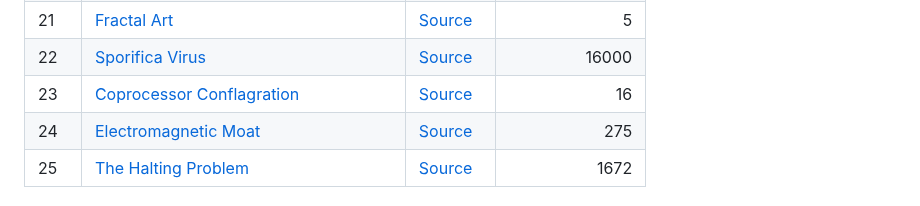
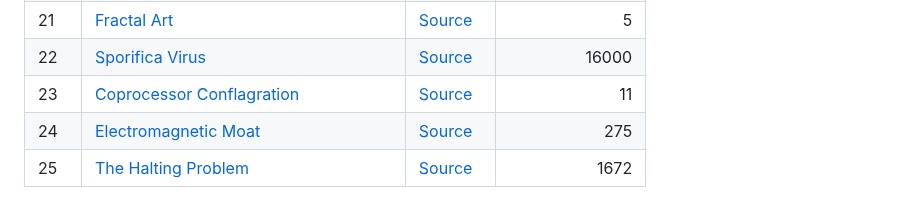
Before and after one commit to maneatingape/advent-of-code-rust, a Markdown page: README.md, the part around the change. Rendered like a GitHub page.

Commit message:
Update benchmark

```diff
--- a/README.md
+++ b/README.md
@@ -344,7 +344,7 @@ Performance is reasonable even on older hardware, for example a 2011 MacBook Pro
 | 20 | [Particle Swarm](https://adventofcode.com/2017/day/20) | [Source](src/year2017/day20.rs) | 245 |
 | 21 | [Fractal Art](https://adventofcode.com/2017/day/21) | [Source](src/year2017/day21.rs) | 5 |
 | 22 | [Sporifica Virus](https://adventofcode.com/2017/day/22) | [Source](src/year2017/day22.rs) | 16000 |
-| 23 | [Coprocessor Conflagration](https://adventofcode.com/2017/day/23) | [Source](src/year2017/day23.rs) | 16 |
+| 23 | [Coprocessor Conflagration](https://adventofcode.com/2017/day/23) | [Source](src/year2017/day23.rs) | 11 |
 | 24 | [Electromagnetic Moat](https://adventofcode.com/2017/day/24) | [Source](src/year2017/day24.rs) | 275 |
 | 25 | [The Halting Problem](https://adventofcode.com/2017/day/25) | [Source](src/year2017/day25.rs) | 1672 |
 
```
